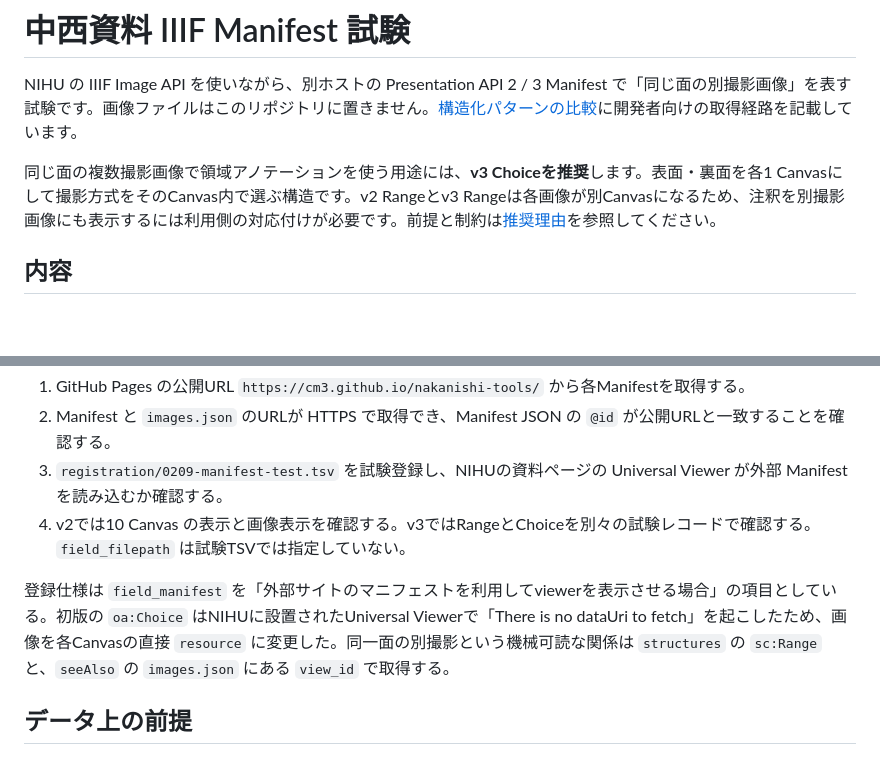
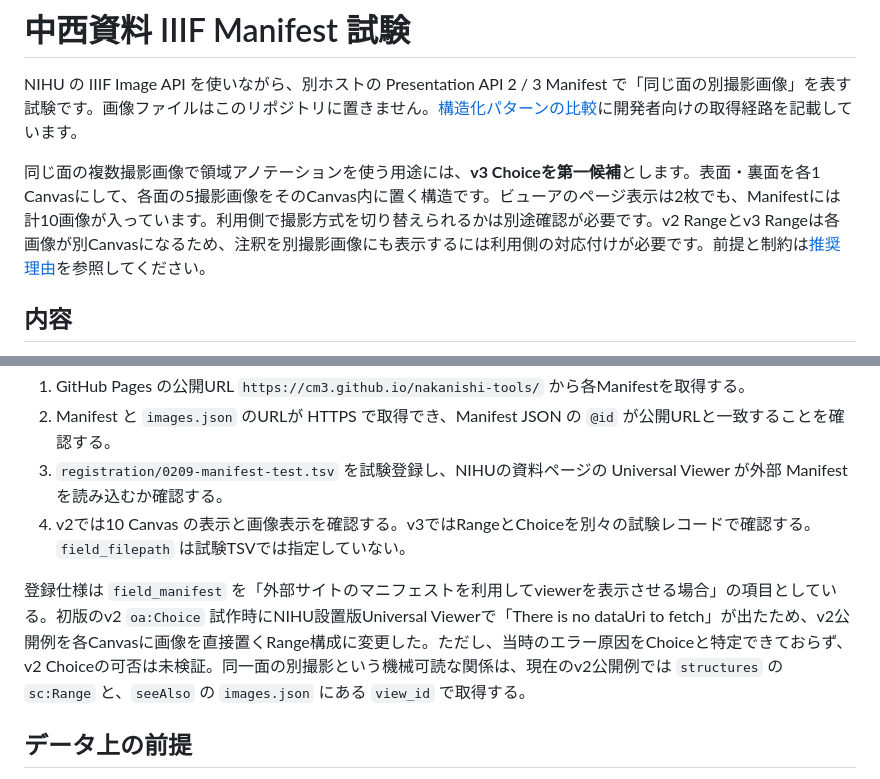
Before and after one commit to cm3/nakanishi-tools, a Markdown page: README.md, 2 parts joined by grey strips. GitHub-like rendering; blank space fills up the shorter version.

Commit message:
Clarify Choice canvas count and unverified v2 error cause

```diff
--- a/README.md
+++ b/README.md
@@ -2,7 +2,7 @@
 
 NIHU の IIIF Image API を使いながら、別ホストの Presentation API 2 / 3 Manifest で「同じ面の別撮影画像」を表す試験です。画像ファイルはこのリポジトリに置きません。[構造化パターンの比較](docs/patterns.md)に開発者向けの取得経路を記載しています。
 
-同じ面の複数撮影画像で領域アノテーションを使う用途には、**v3 Choiceを推奨**します。表面・裏面を各1 Canvasにして撮影方式をそのCanvas内で選ぶ構造です。v2 Rangeとv3 Rangeは各画像が別Canvasになるため、注釈を別撮影画像にも表示するには利用側の対応付けが必要です。前提と制約は[推奨理由](docs/patterns.md#推奨-アノテーション利用には-v3-choice)を参照してください。
+同じ面の複数撮影画像で領域アノテーションを使う用途には、**v3 Choiceを第一候補**とします。表面・裏面を各1 Canvasにして、各面の5撮影画像をそのCanvas内に置く構造です。ビューアのページ表示は2枚でも、Manifestには計10画像が入っています。利用側で撮影方式を切り替えられるかは別途確認が必要です。v2 Rangeとv3 Rangeは各画像が別Canvasになるため、注釈を別撮影画像にも表示するには利用側の対応付けが必要です。前提と制約は[推奨理由](docs/patterns.md#推奨-アノテーション利用には-v3-choice)を参照してください。
 
 ## 内容
 
@@ -24,7 +24,7 @@ NIHU の IIIF Image API を使いながら、別ホストの Presentation API 2
 3. `registration/0209-manifest-test.tsv` を試験登録し、NIHUの資料ページの Universal Viewer が外部 Manifest を読み込むか確認する。
 4. v2では10 Canvas の表示と画像表示を確認する。v3ではRangeとChoiceを別々の試験レコードで確認する。`field_filepath` は試験TSVでは指定していない。
 
-登録仕様は `field_manifest` を「外部サイトのマニフェストを利用してviewerを表示させる場合」の項目としている。初版の `oa:Choice` はNIHUに設置されたUniversal Viewerで「There is no dataUri to fetch」を起こしたため、画像を各Canvasの直接 `resource` に変更した。同一面の別撮影という機械可読な関係は `structures` の `sc:Range` と、`seeAlso` の `images.json` にある `view_id` で取得する。
+登録仕様は `field_manifest` を「外部サイトのマニフェストを利用してviewerを表示させる場合」の項目としている。初版のv2 `oa:Choice` 試作時にNIHU設置版Universal Viewerで「There is no dataUri to fetch」が出たため、v2公開例を各Canvasに画像を直接置くRange構成に変更した。ただし、当時のエラー原因をChoiceと特定できておらず、v2 Choiceの可否は未検証。同一面の別撮影という機械可読な関係は、現在のv2公開例では `structures` の `sc:Range` と、`seeAlso` の `images.json` にある `view_id` で取得する。
 
 ## データ上の前提
 
```
Also changed, not shown: docs/patterns.md (+5 -3 lines).
